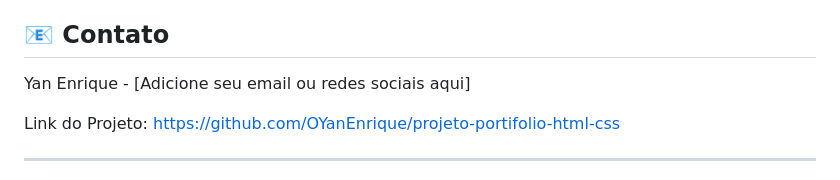
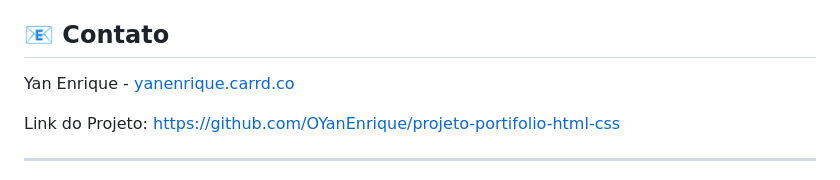
Before and after one commit to OYanEnrique/portifolio-yanenrique, a Markdown page: README.md, the part around the change. Rendered like a GitHub page.

Commit message:
docs: adiciona link do Carrd na seção de contato

```diff
--- a/README.md
+++ b/README.md
@@ -84,7 +84,7 @@ Este projeto está sob a licença MIT. Veja o arquivo [LICENSE](LICENSE) para ma
 
 ## 📧 Contato
 
-Yan Enrique - [Adicione seu email ou redes sociais aqui]
+Yan Enrique - [yanenrique.carrd.co](https://yanenrique.carrd.co)
 
 Link do Projeto: [https://github.com/OYanEnrique/projeto-portifolio-html-css](https://github.com/OYanEnrique/projeto-portifolio-html-css)
 
```
